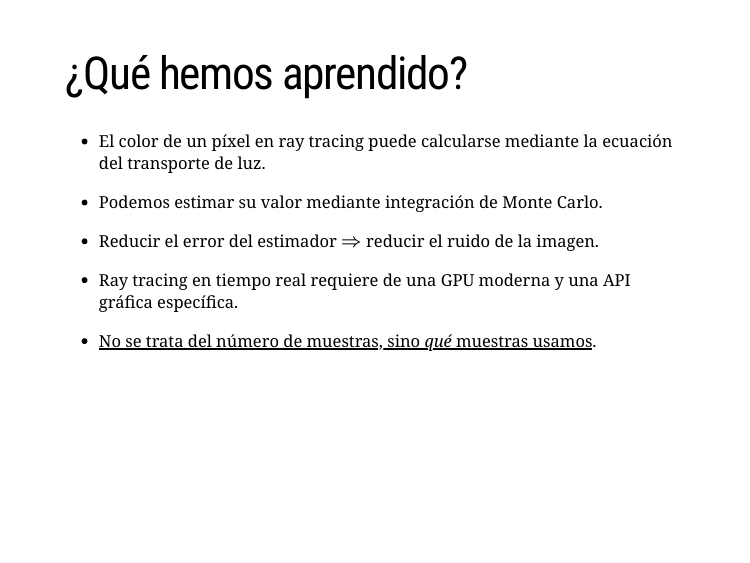
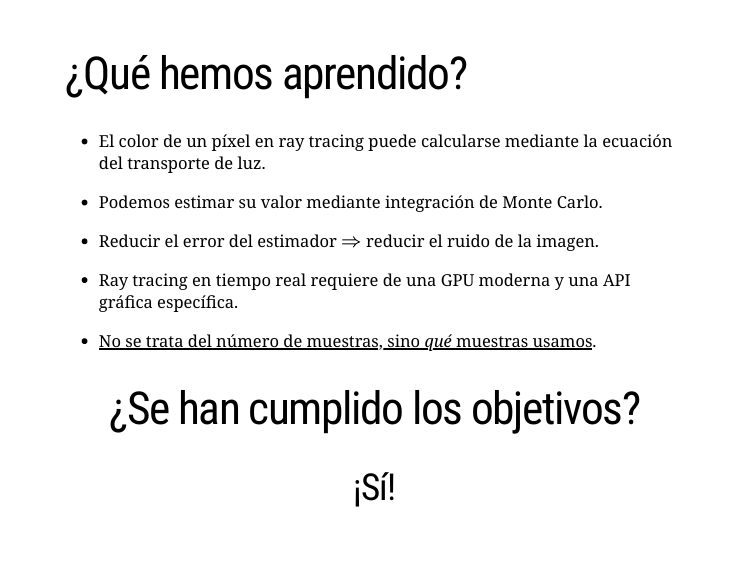
Before and after one commit to Asmilex/Raytracing, an R Markdown document (docs/presentation/presentacion.rmd): page 30 of 34. Rendered offline with R 4.5, knitr and Pandoc, with nearby package versions; the slides are laid out offline by our stand-in for remark.js, each with all of its steps uncovered, in fonts that may differ from those the slides ask for, and without slide numbers, shadows or browser add-ons; some code elsewhere in the file could not run offline; a font, style sheet, LaTeX package, included part or bibliography that could not be used is replaced or left out.

Commit message:
[:notebook:] Correcciones finales. Creo.

```diff
--- a/docs/presentation/presentacion.rmd
+++ b/docs/presentation/presentacion.rmd
@@ -492,6 +492,18 @@ Mezclar los últimos frames mientras la cámara no esté en movimiento.
 
 - <u>No se trata del número de muestras, sino *qué* muestras usamos</u>.
 
+--
+
+.center[
+# ¿Se han cumplido los objetivos?
+]
+
+--
+
+.center[
+## ¡Sí!
+]
+
 ---
 
 ## Código y memoria
```
Also changed, not shown: docs/presentation/presentacion.rmd (2 more changed lines), 1 other file.
